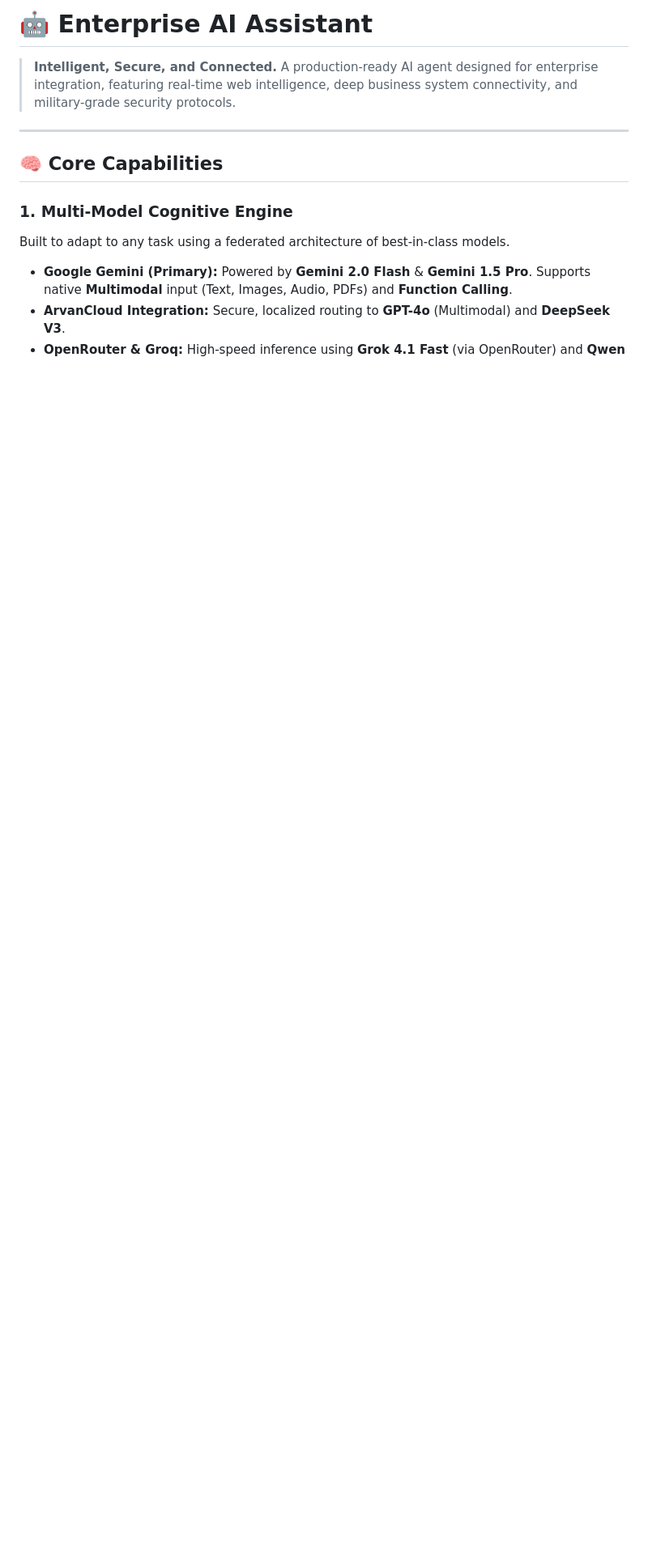
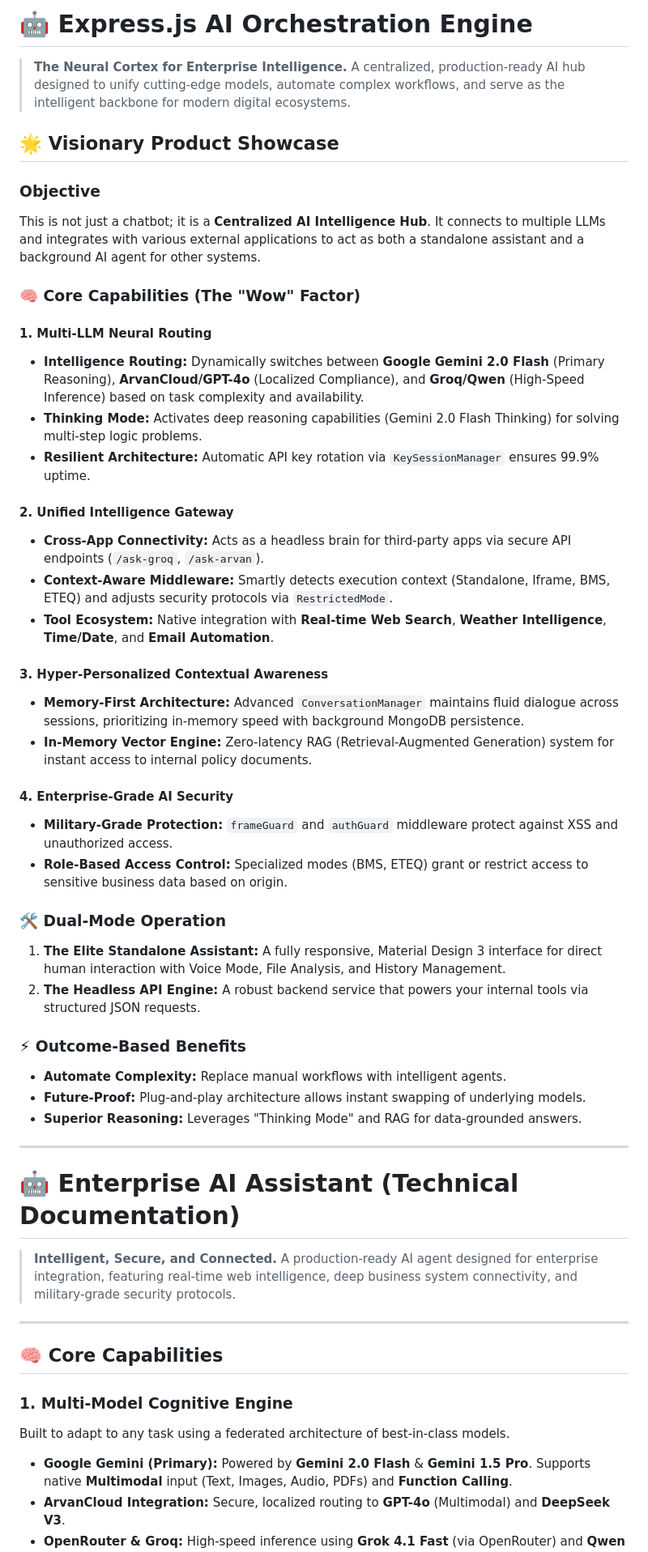
Before and after one commit to Arash-Rostami/AI-Agent, a Markdown page: README.md, the part around one of its changes. Shown at 81% size. Rendered like a GitHub page; blank space fills up the shorter version.

Commit message:
upgrading readme file

```diff
--- a/README.md
+++ b/README.md
@@ -1,4 +1,45 @@
-# 🤖 Enterprise AI Assistant
+# 🤖 Express.js AI Orchestration Engine
+> **The Neural Cortex for Enterprise Intelligence.**
+> A centralized, production-ready AI hub designed to unify cutting-edge models, automate complex workflows, and serve as the intelligent backbone for modern digital ecosystems.
+
+## 🌟 Visionary Product Showcase
+
+### Objective
+This is not just a chatbot; it is a **Centralized AI Intelligence Hub**. It connects to multiple LLMs and integrates with various external applications to act as both a standalone assistant and a background AI agent for other systems.
+
+### 🧠 Core Capabilities (The "Wow" Factor)
+
+#### 1. Multi-LLM Neural Routing
+*   **Intelligence Routing:** Dynamically switches between **Google Gemini 2.0 Flash** (Primary Reasoning), **ArvanCloud/GPT-4o** (Localized Compliance), and **Groq/Qwen** (High-Speed Inference) based on task complexity and availability.
+*   **Thinking Mode:** Activates deep reasoning capabilities (Gemini 2.0 Flash Thinking) for solving multi-step logic problems.
+*   **Resilient Architecture:** Automatic API key rotation via `KeySessionManager` ensures 99.9% uptime.
+
+#### 2. Unified Intelligence Gateway
+*   **Cross-App Connectivity:** Acts as a headless brain for third-party apps via secure API endpoints (`/ask-groq`, `/ask-arvan`).
+*   **Context-Aware Middleware:** Smartly detects execution context (Standalone, Iframe, BMS, ETEQ) and adjusts security protocols via `RestrictedMode`.
+*   **Tool Ecosystem:** Native integration with **Real-time Web Search**, **Weather Intelligence**, **Time/Date**, and **Email Automation**.
+
+#### 3. Hyper-Personalized Contextual Awareness
+*   **Memory-First Architecture:** Advanced `ConversationManager` maintains fluid dialogue across sessions, prioritizing in-memory speed with background MongoDB persistence.
+*   **In-Memory Vector Engine:** Zero-latency RAG (Retrieval-Augmented Generation) system for instant access to internal policy documents.
+
+#### 4. Enterprise-Grade AI Security
+*   **Military-Grade Protection:** `frameGuard` and `authGuard` middleware protect against XSS and unauthorized access.
+*   **Role-Based Access Control:** Specialized modes (BMS, ETEQ) grant or restrict access to sensitive business data based on origin.
+
+### 🛠️ Dual-Mode Operation
+
+1.  **The Elite Standalone Assistant:** A fully responsive, Material Design 3 interface for direct human interaction with Voice Mode, File Analysis, and History Management.
+2.  **The Headless API Engine:** A robust backend service that powers your internal tools via structured JSON requests.
+
+### ⚡ Outcome-Based Benefits
+*   **Automate Complexity:** Replace manual workflows with intelligent agents.
+*   **Future-Proof:** Plug-and-play architecture allows instant swapping of underlying models.
+*   **Superior Reasoning:** Leverages "Thinking Mode" and RAG for data-grounded answers.
+
+---
+
+# 🤖 Enterprise AI Assistant (Technical Documentation)
 
 > **Intelligent, Secure, and Connected.**
 > A production-ready AI agent designed for enterprise integration, featuring real-time web intelligence, deep business system connectivity, and military-grade security protocols.
```
Also changed, not shown: other parts of README.md (+16 -2 lines).
